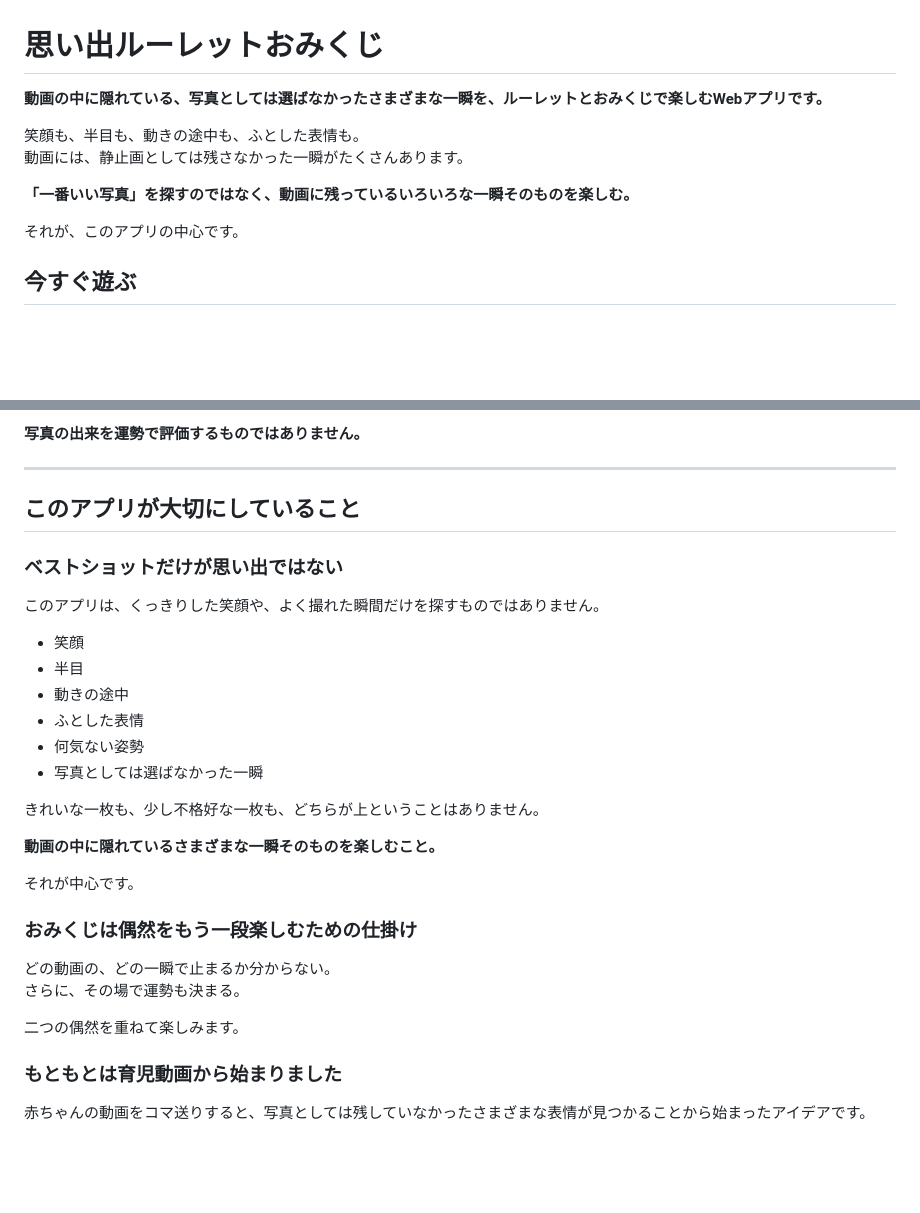
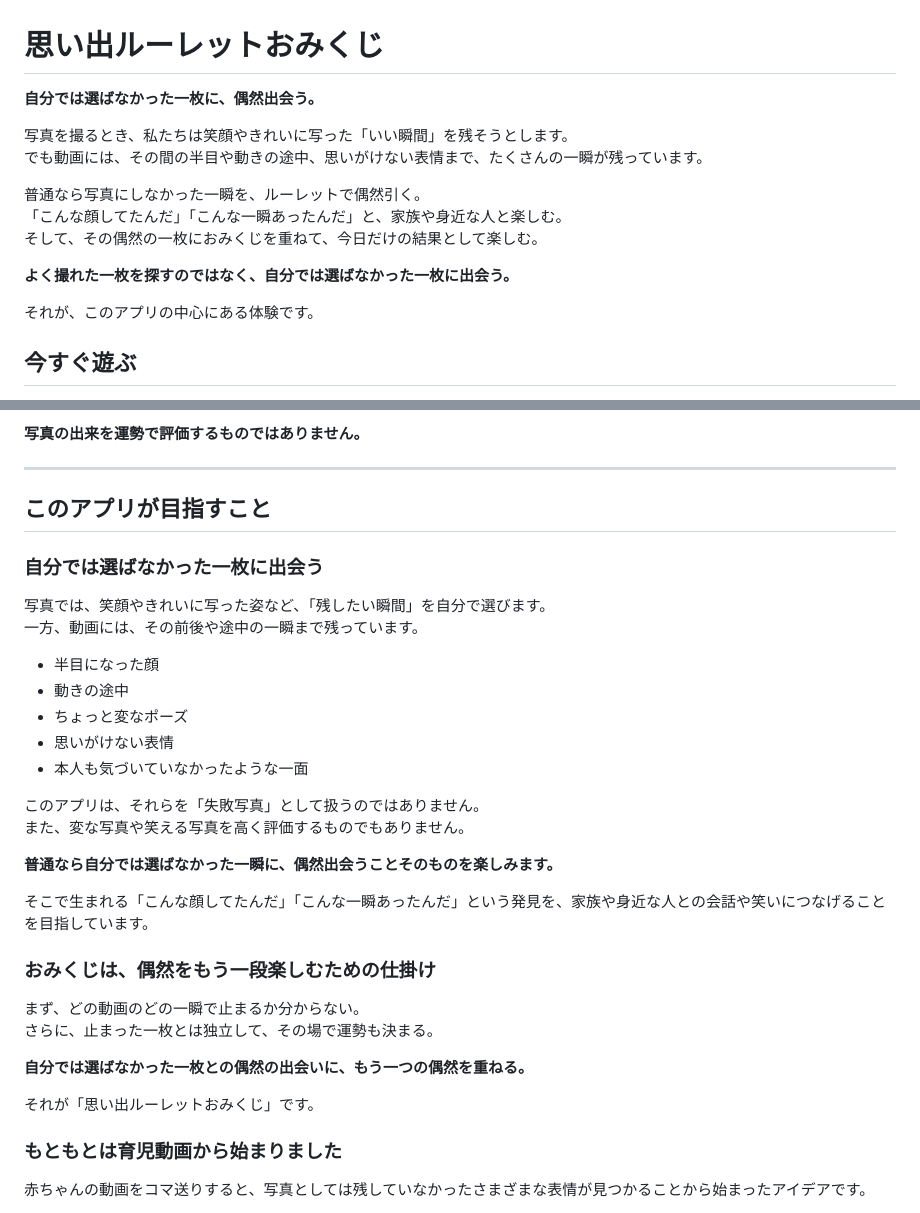
Before and after one commit to eltnegcellist/Memory_moments_roulette, a Markdown page: README.md, 2 parts joined by grey strips. GitHub-like rendering; blank space fills up the shorter version.

Commit message:
Clarify core product concept: README.md

```diff
--- a/README.md
+++ b/README.md
@@ -1,13 +1,17 @@
 # 思い出ルーレットおみくじ
 
-**動画の中に隠れている、写真としては選ばなかったさまざまな一瞬を、ルーレットとおみくじで楽しむWebアプリです。**
+**自分では選ばなかった一枚に、偶然出会う。**
 
-笑顔も、半目も、動きの途中も、ふとした表情も。
-動画には、静止画としては残さなかった一瞬がたくさんあります。
+写真を撮るとき、私たちは笑顔やきれいに写った「いい瞬間」を残そうとします。
+でも動画には、その間の半目や動きの途中、思いがけない表情まで、たくさんの一瞬が残っています。
 
-**「一番いい写真」を探すのではなく、動画に残っているいろいろな一瞬そのものを楽しむ。**
+普通なら写真にしなかった一瞬を、ルーレットで偶然引く。
+「こんな顔してたんだ」「こんな一瞬あったんだ」と、家族や身近な人と楽しむ。
+そして、その偶然の一枚におみくじを重ねて、今日だけの結果として楽しむ。
 
-それが、このアプリの中心です。
+**よく撮れた一枚を探すのではなく、自分では選ばなかった一枚に出会う。**
+
+それが、このアプリの中心にある体験です。
 
 ## 今すぐ遊ぶ
 
@@ -54,31 +58,34 @@ v1.1では、写真の特徴と運勢を切り離しました。
 
 ---
 
-## このアプリが大切にしていること
+## このアプリが目指すこと
 
-### ベストショットだけが思い出ではない
+### 自分では選ばなかった一枚に出会う
 
-このアプリは、くっきりした笑顔や、よく撮れた瞬間だけを探すものではありません。
+写真では、笑顔やきれいに写った姿など、「残したい瞬間」を自分で選びます。
+一方、動画には、その前後や途中の一瞬まで残っています。
 
-- 笑顔
-- 半目
+- 半目になった顔
 - 動きの途中
-- ふとした表情
-- 何気ない姿勢
-- 写真としては選ばなかった一瞬
+- ちょっと変なポーズ
+- 思いがけない表情
+- 本人も気づいていなかったような一面
 
-きれいな一枚も、少し不格好な一枚も、どちらが上ということはありません。
+このアプリは、それらを「失敗写真」として扱うのではありません。
+また、変な写真や笑える写真を高く評価するものでもありません。
 
-**動画の中に隠れているさまざまな一瞬そのものを楽しむこと。**
+**普通なら自分では選ばなかった一瞬に、偶然出会うことそのものを楽しみます。**
 
-それが中心です。
+そこで生まれる「こんな顔してたんだ」「こんな一瞬あったんだ」という発見を、家族や身近な人との会話や笑いにつなげることを目指しています。
 
-### おみくじは偶然をもう一段楽しむための仕掛け
+### おみくじは、偶然をもう一段楽しむための仕掛け
 
-どの動画の、どの一瞬で止まるか分からない。
-さらに、その場で運勢も決まる。
+まず、どの動画のどの一瞬で止まるか分からない。
+さらに、止まった一枚とは独立して、その場で運勢も決まる。
 
-二つの偶然を重ねて楽しみます。
+**自分では選ばなかった一枚との偶然の出会いに、もう一つの偶然を重ねる。**
+
+それが「思い出ルーレットおみくじ」です。
 
 ### もともとは育児動画から始まりました
 
```
